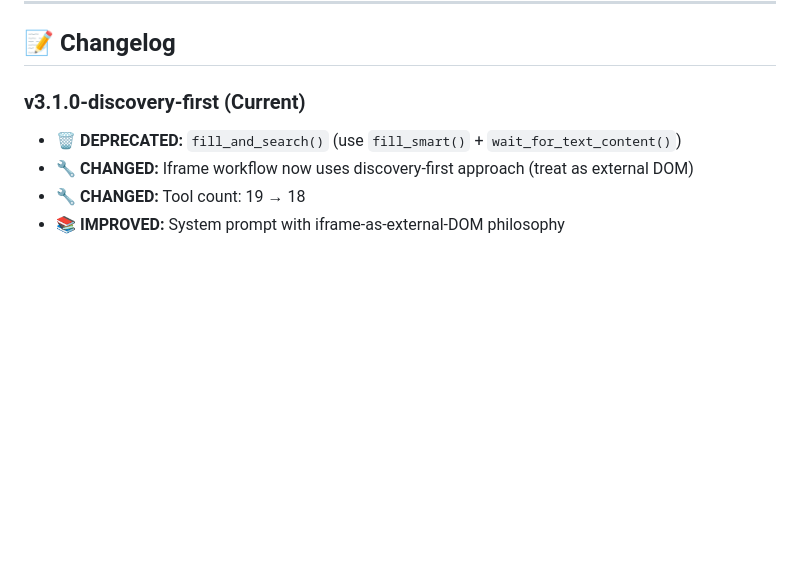
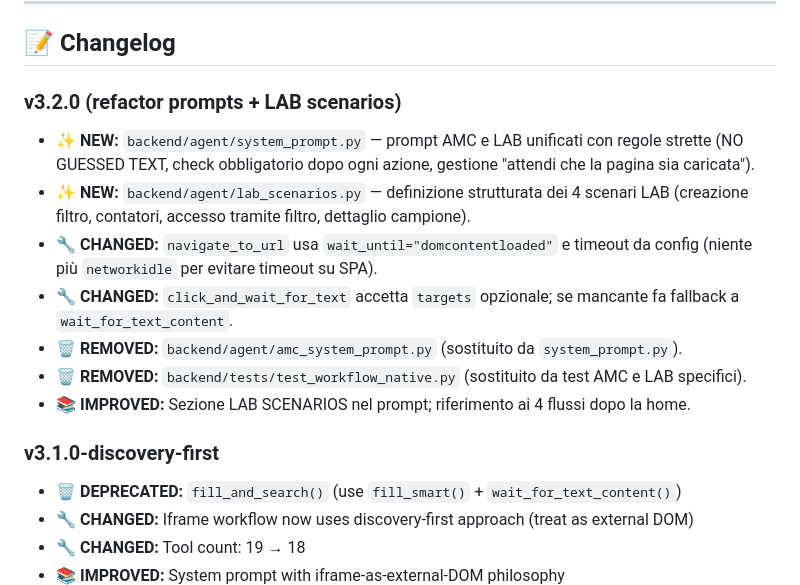
Before and after one commit to Sere-eng/ai-test-automation, a Markdown page: backend/README.md, the part around one of its changes. GitHub-like rendering; blank space fills up the shorter version.

```diff
--- a/backend/README.md
+++ b/backend/README.md
@@ -1451,7 +1455,16 @@ python mcp_servers/playwright_server_remote.py
 
 ## 📝 Changelog
 
-### v3.1.0-discovery-first (Current)
+### v3.2.0 (refactor prompts + LAB scenarios)
+- ✨ **NEW:** `backend/agent/system_prompt.py` — prompt AMC e LAB unificati con regole strette (NO GUESSED TEXT, check obbligatorio dopo ogni azione, gestione "attendi che la pagina sia caricata").
+- ✨ **NEW:** `backend/agent/lab_scenarios.py` — definizione strutturata dei 4 scenari LAB (creazione filtro, contatori, accesso tramite filtro, dettaglio campione).
+- 🔧 **CHANGED:** `navigate_to_url` usa `wait_until="domcontentloaded"` e timeout da config (niente più `networkidle` per evitare timeout su SPA).
+- 🔧 **CHANGED:** `click_and_wait_for_text` accetta `targets` opzionale; se mancante fa fallback a `wait_for_text_content`.
+- 🗑️ **REMOVED:** `backend/agent/amc_system_prompt.py` (sostituito da `system_prompt.py`).
+- 🗑️ **REMOVED:** `backend/tests/test_workflow_native.py` (sostituito da test AMC e LAB specifici).
+- 📚 **IMPROVED:** Sezione LAB SCENARIOS nel prompt; riferimento ai 4 flussi dopo la home.
+
+### v3.1.0-discovery-first
 - 🗑️ **DEPRECATED:** `fill_and_search()` (use `fill_smart()` + `wait_for_text_content()`)
 - 🔧 **CHANGED:** Iframe workflow now uses discovery-first approach (treat as external DOM)
 - 🔧 **CHANGED:** Tool count: 19 → 18
```
Also changed, not shown: other parts of backend/README.md (+39 -35 lines).
